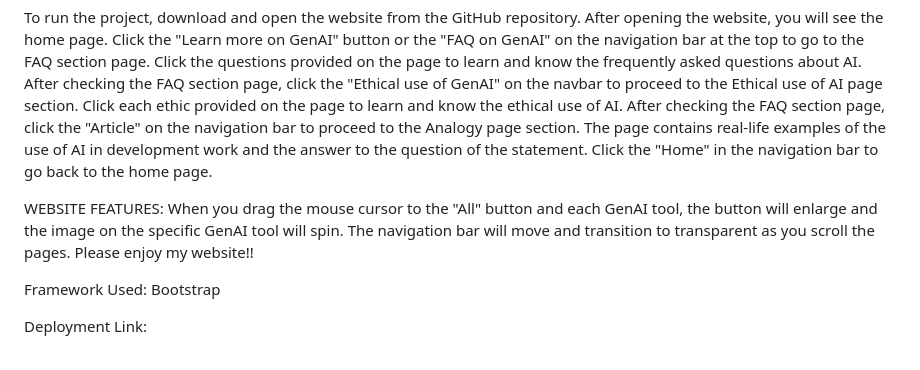
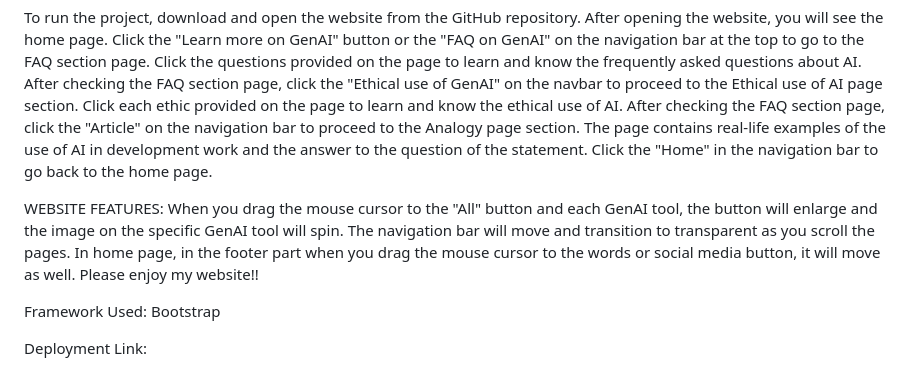
Before and after one commit to seraphh12/genAI-LitHub-Final-, a Markdown page: project-root/assets/README.md, the part around the change. Rendered like a GitHub page.

```diff
--- a/project-root/assets/README.md
+++ b/project-root/assets/README.md
@@ -4,7 +4,7 @@ The genAI LitHub is an educational website designed to help students, educators,
 
 To run the project, download and open the website from the GitHub repository. After opening the website, you will see the home page. Click the "Learn more on GenAI" button or the "FAQ on GenAI" on the navigation bar at the top to go to the FAQ section page. Click the questions provided on the page to learn and know the frequently asked questions about AI. After checking the FAQ section page, click the "Ethical use of GenAI" on the navbar to proceed to the Ethical use of AI page section. Click each ethic provided on the page to learn and know the ethical use of AI. After checking the FAQ section page, click the "Article" on the navigation bar to proceed to the Analogy page section. The page contains real-life examples of the use of AI in development work and the answer to the question of the statement. Click the "Home" in the navigation bar to go back to the home page.
 
-WEBSITE FEATURES: When you drag the mouse cursor to the "All" button and each GenAI tool, the button will enlarge and the image on the specific GenAI tool will spin. The navigation bar will move and transition to transparent as you scroll the pages. Please enjoy my website!!
+WEBSITE FEATURES: When you drag the mouse cursor to the "All" button and each GenAI tool, the button will enlarge and the image on the specific GenAI tool will spin. The navigation bar will move and transition to transparent as you scroll the pages. In home page, in the footer part when you drag the mouse cursor to the words or social media button, it will move as well. Please enjoy my website!!
 
 Framework Used: Bootstrap
 
```
